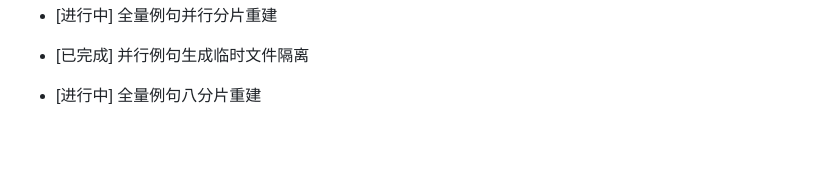
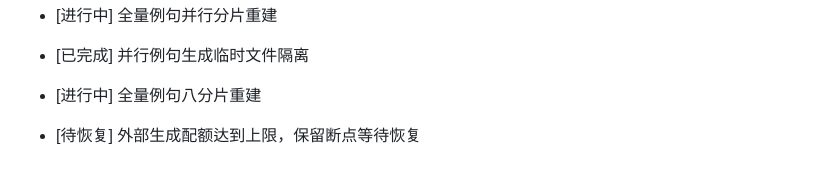
Before and after one commit to weleuther900-arch/cijing-WordScape, a Markdown page: 项目一级日志.md, the part around the change. Rendered like a GitHub page; blank space fills up the shorter version.

Commit message:
docs: record generator quota pause

```diff
--- a/项目一级日志.md
+++ b/项目一级日志.md
@@ -206,3 +206,4 @@
 - [进行中] 全量例句并行分片重建
 - [已完成] 并行例句生成临时文件隔离
 - [进行中] 全量例句八分片重建
+- [待恢复] 外部生成配额达到上限，保留断点等待恢复
```
